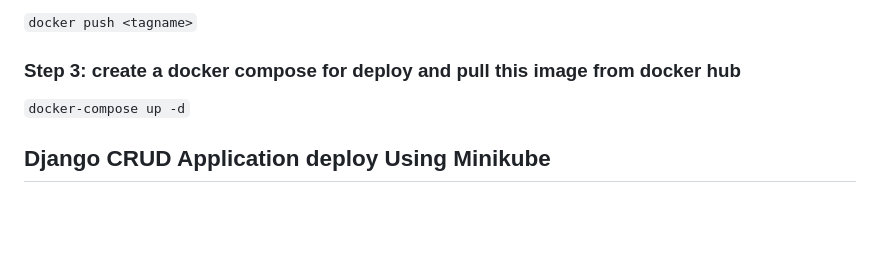
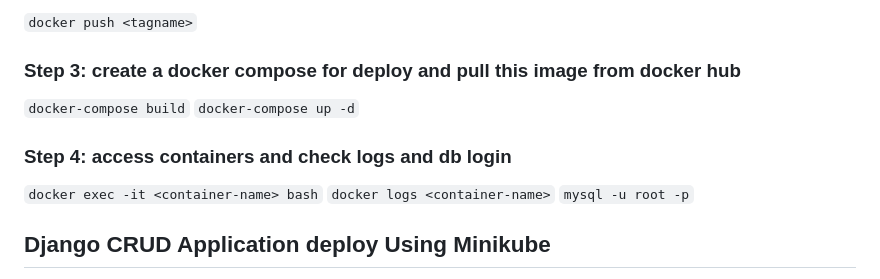
Before and after one commit to Nidhi-Bharti2407/Django-CRUD-App-with-Docker-Compose, a Markdown page: README.md, the part around the change. Drawn GitHub-style; blank space fills up the shorter version.

```diff
--- a/README.md
+++ b/README.md
@@ -45,7 +45,15 @@ when image is successfully build then push this image on docker hub
 
 ### Step 3:  create a docker compose for deploy and pull this image from docker hub
 
+`docker-compose build`
 `docker-compose up -d`
+
+### Step 4:  access containers and check logs and db login
+
+`docker exec -it <container-name> bash`
+`docker logs <container-name>`
+`mysql -u root -p`
+
 
 ## Django CRUD Application deploy Using Minikube
 
```
